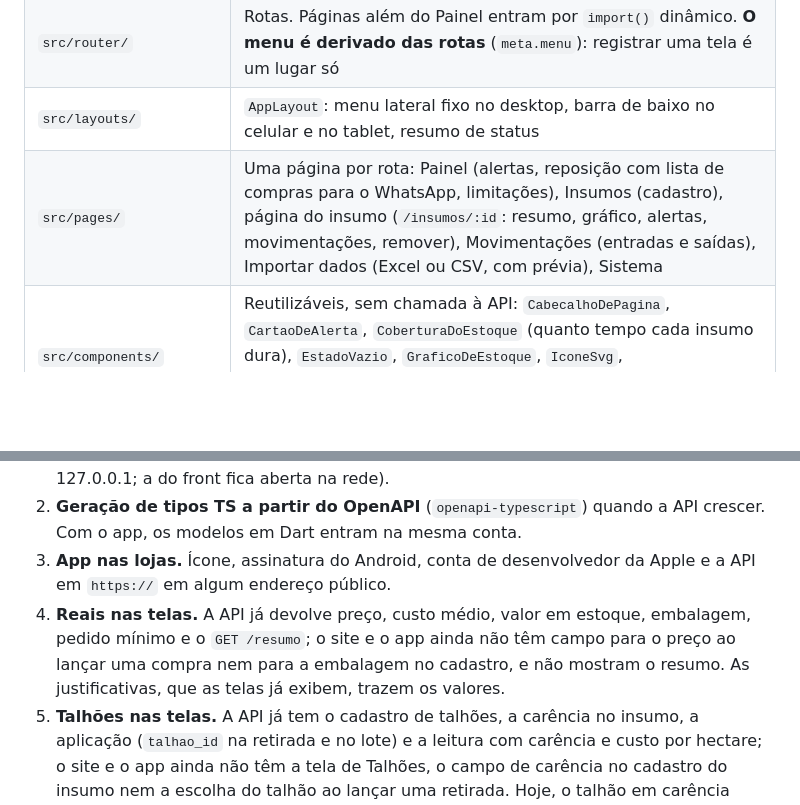
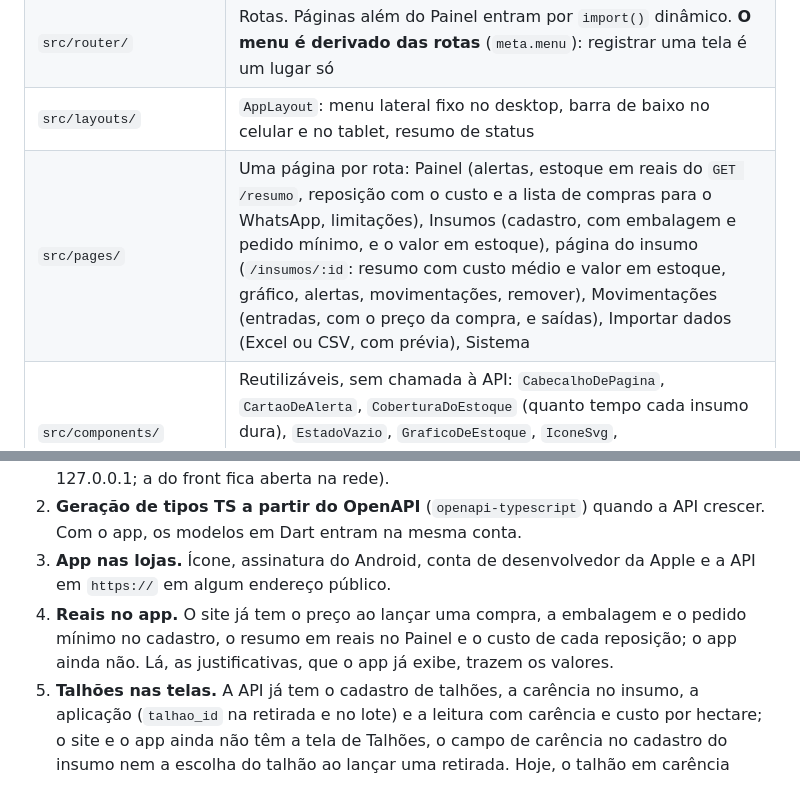
Before and after one commit to BDCACO/AgroHack, a Markdown page: docs/ARQUITETURA.md, 2 parts joined by grey strips. GitHub-like rendering; blank space fills up the shorter version.

```diff
--- a/docs/ARQUITETURA.md
+++ b/docs/ARQUITETURA.md
@@ -392,7 +392,7 @@ tem banco a orquestrar e chama o motor direto.
 | `src/main.ts` | Instala Pinia e Router, importa o CSS |
 | `src/router/` | Rotas. Páginas além do Painel entram por `import()` dinâmico. **O menu é derivado das rotas** (`meta.menu`): registrar uma tela é um lugar só |
 | `src/layouts/` | `AppLayout`: menu lateral fixo no desktop, barra de baixo no celular e no tablet, resumo de status |
-| `src/pages/` | Uma página por rota: Painel (alertas, reposição com lista de compras para o WhatsApp, limitações), Insumos (cadastro), página do insumo (`/insumos/:id`: resumo, gráfico, alertas, movimentações, remover), Movimentações (entradas e saídas), Importar dados (Excel ou CSV, com prévia), Sistema |
+| `src/pages/` | Uma página por rota: Painel (alertas, estoque em reais do `GET /resumo`, reposição com o custo e a lista de compras para o WhatsApp, limitações), Insumos (cadastro, com embalagem e pedido mínimo, e o valor em estoque), página do insumo (`/insumos/:id`: resumo com custo médio e valor em estoque, gráfico, alertas, movimentações, remover), Movimentações (entradas, com o preço da compra, e saídas), Importar dados (Excel ou CSV, com prévia), Sistema |
 | `src/components/` | Reutilizáveis, sem chamada à API: `CabecalhoDePagina`, `CartaoDeAlerta`, `CoberturaDoEstoque` (quanto tempo cada insumo dura), `EstadoVazio`, `GraficoDeEstoque`, `IconeSvg`, `IndicadorDeStatus`, `LogoCampoCerto`, `NumeroRolante`, `SeloDeGravidade` |
 | `src/stores/` | Pinia: estado compartilhado e as ações que chamam os serviços. `estoque` guarda insumos (com a análise) e movimentações, e recarrega tudo a cada alteração |
 | `src/services/http.ts` | **Cliente HTTP único** (Axios). Normaliza erro em `ApiError` |
@@ -607,10 +607,9 @@ tecnologias que não se aplicam.
    app, os modelos em Dart entram na mesma conta.
 3. **App nas lojas.** Ícone, assinatura do Android, conta de desenvolvedor da Apple e a API em
    `https://` em algum endereço público.
-4. **Reais nas telas.** A API já devolve preço, custo médio, valor em estoque, embalagem, pedido
-   mínimo e o `GET /resumo`; o site e o app ainda não têm campo para o preço ao lançar uma
-   compra nem para a embalagem no cadastro, e não mostram o resumo. As justificativas, que as
-   telas já exibem, trazem os valores.
+4. **Reais no app.** O site já tem o preço ao lançar uma compra, a embalagem e o pedido mínimo
+   no cadastro, o resumo em reais no Painel e o custo de cada reposição; o app ainda não. Lá,
+   as justificativas, que o app já exibe, trazem os valores.
 5. **Talhões nas telas.** A API já tem o cadastro de talhões, a carência no insumo, a aplicação
    (`talhao_id` na retirada e no lote) e a leitura com carência e custo por hectare; o site e o
    app ainda não têm a tela de Talhões, o campo de carência no cadastro do insumo nem a escolha do
```
Also changed, not shown: docs/TESTES.md (+3 -3 lines).
